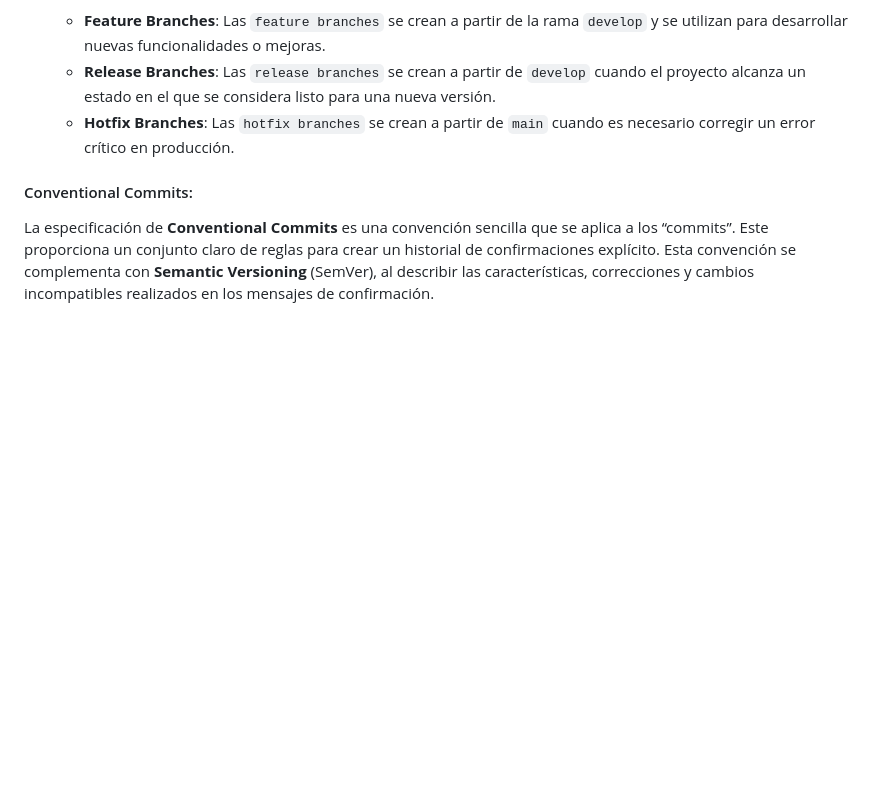
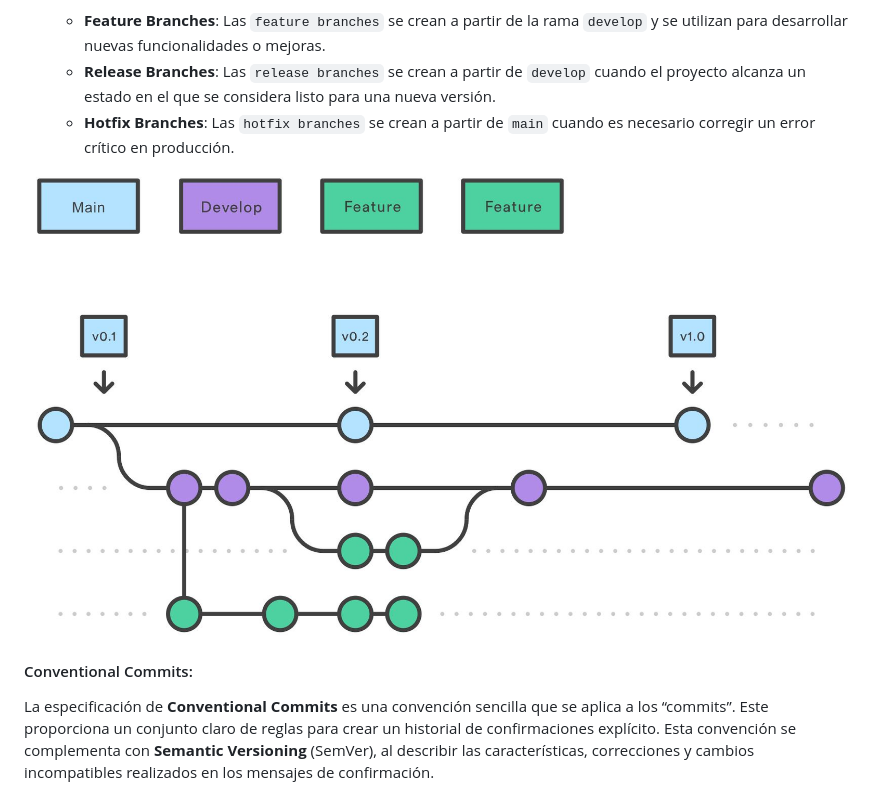
Before and after one commit to TukunTech/DispositivosMoviles, a Markdown page: README.md, the part around the change. GitHub-like rendering; blank space fills up the shorter version.

Commit message:
docs: add image for Source Code Management to README

```diff
--- a/README.md
+++ b/README.md
@@ -379,6 +379,8 @@ Como se indicó anteriormente, gracias a GitFlow se trabajará con **branches**
   - **Release Branches**: Las `release branches` se crean a partir de `develop` cuando el proyecto alcanza un estado en el que se considera listo para una nueva versión.
   - **Hotfix Branches**: Las `hotfix branches` se crean a partir de `main` cuando es necesario corregir un error crítico en producción.
 
+![Ramas de publicación](./imgs%20Software%20Configuration%20Management/Source-Code-Management2.JPG)
+
 #### Conventional Commits:
 
 La especificación de **Conventional Commits** es una convención sencilla que se aplica a los “commits”. Este proporciona un conjunto claro de reglas para crear un historial de confirmaciones explícito. Esta convención se complementa con **Semantic Versioning** (SemVer), al describir las características, correcciones y cambios incompatibles realizados en los mensajes de confirmación.
```
